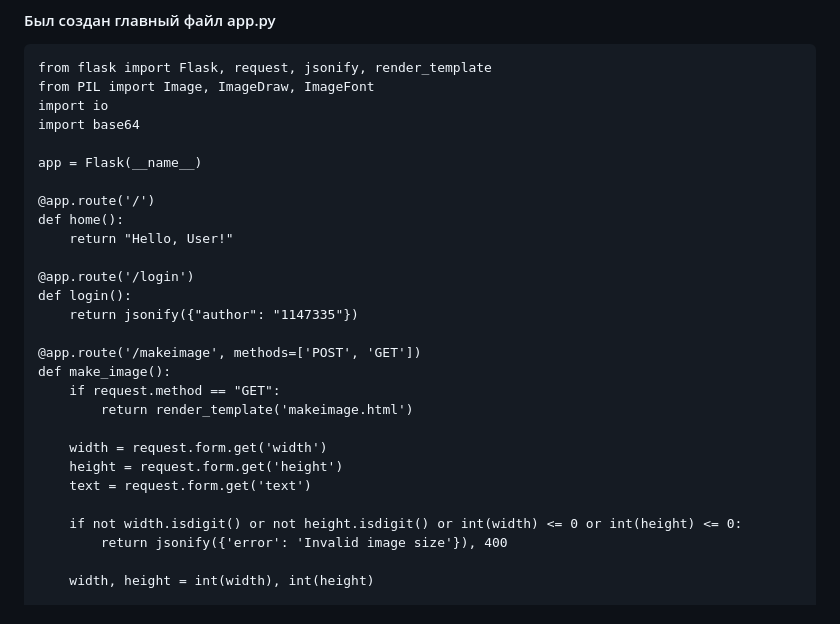
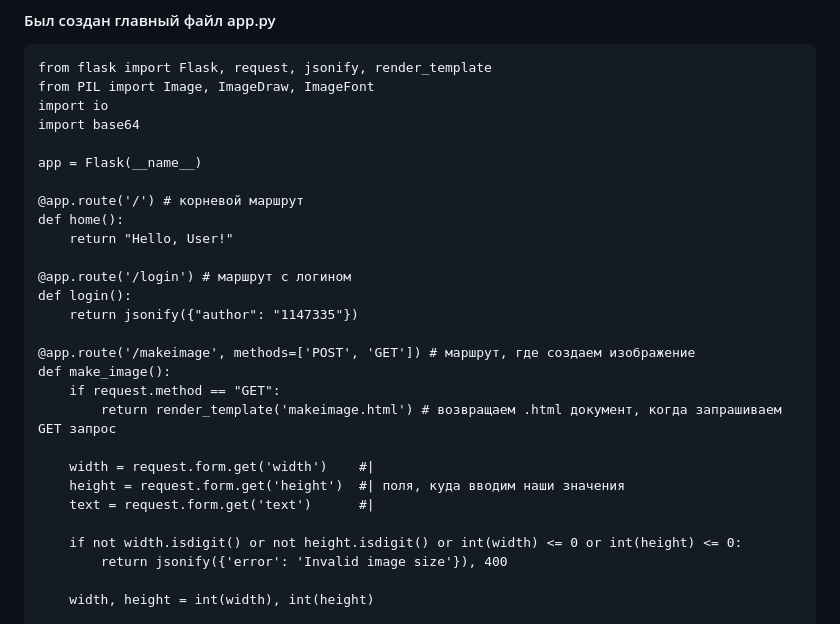
Before and after one commit to Kidallov/computer_workshop, a Markdown page: Laborotory_10/readme.md, the part around the change. Rendered like a GitHub page.

```diff
--- a/Laborotory_10/readme.md
+++ b/Laborotory_10/readme.md
@@ -10,22 +10,22 @@ import base64
 
 app = Flask(__name__)
 
-@app.route('/')
+@app.route('/') # корневой маршрут
 def home():
     return "Hello, User!"
 
-@app.route('/login')
+@app.route('/login') # маршрут с логином
 def login():
     return jsonify({"author": "1147335"})
 
-@app.route('/makeimage', methods=['POST', 'GET'])
+@app.route('/makeimage', methods=['POST', 'GET']) # маршрут, где создаем изображение
 def make_image():
     if request.method == "GET":
-        return render_template('makeimage.html')
+        return render_template('makeimage.html') # возвращаем .html документ, когда запрашиваем GET запрос
 
-    width = request.form.get('width')
-    height = request.form.get('height')
-    text = request.form.get('text')
+    width = request.form.get('width')    #|
+    height = request.form.get('height')  #| поля, куда вводим наши значения
+    text = request.form.get('text')      #|
 
     if not width.isdigit() or not height.isdigit() or int(width) <= 0 or int(height) <= 0:
         return jsonify({'error': 'Invalid image size'}), 400
```
